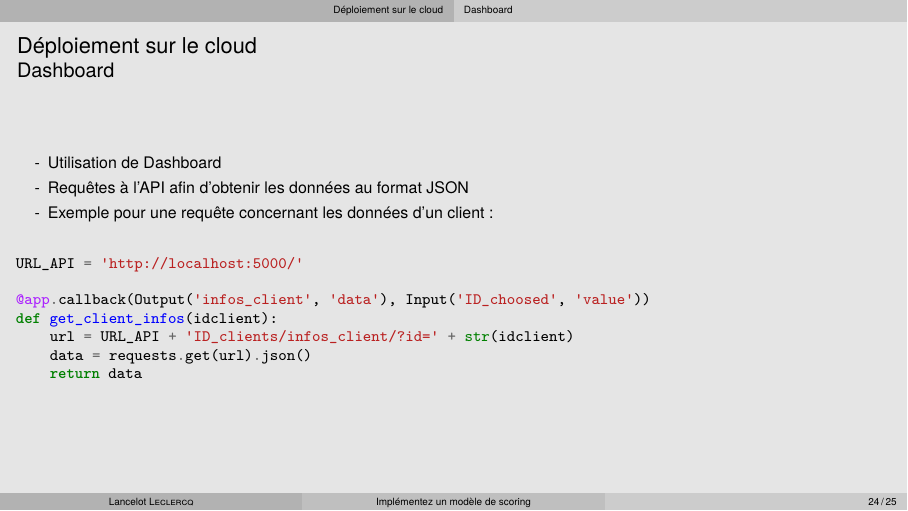
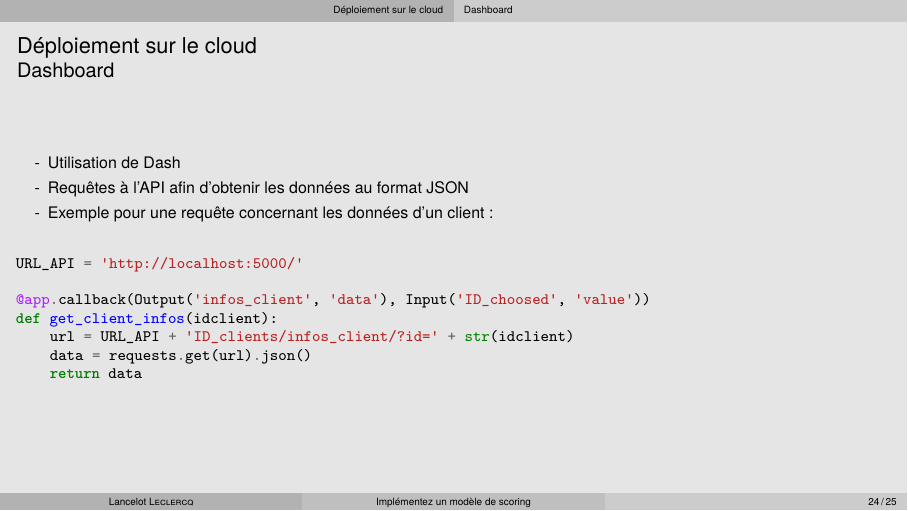
Before and after one commit to l4nc3l0t/P7, LaTeX slides (P7_05_présentation.tex): page 24 of 25. Compiled offline with LuaLaTeX; a missing font is replaced by an installed copy or a similar font.

Commit message:
corr ortho

```diff
--- a/P7_05_présentation.tex
+++ b/P7_05_présentation.tex
@@ -479,7 +479,7 @@ def show_data():
 \subsection{Dashboard}
 \begin{frame}[fragile]{\insertsection}{\insertsubsection}
     \begin{itemize}
-        \item Utilisation de Dashboard
+        \item Utilisation de Dash
         \item Requêtes à l'API afin d'obtenir les données au format JSON
         \item Exemple pour une requête concernant les données d'un client :
         \item[]
```
Also changed, not shown: P7_05_présentation.pdf.
